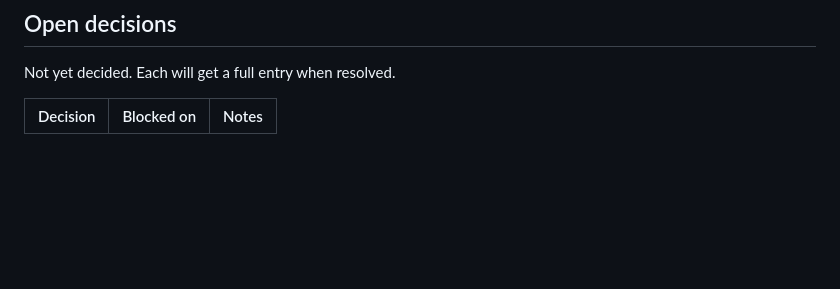
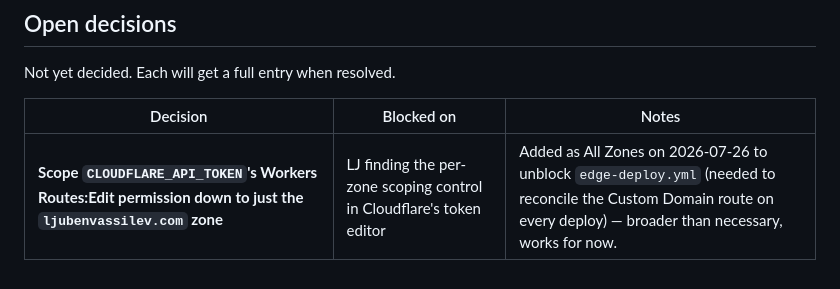
Before and after one commit to tr1pl3f4ul7/ai-portfolio, a Markdown page: docs/decisions.md, the part around the change. Drawn GitHub-style; blank space fills up the shorter version.

Commit message:
docs: track CLOUDFLARE_API_TOKEN's broader-than-ideal scope as an open decision
Workers Routes:Edit was added as All Zones rather than scoped to just
ljubenvassilev.com - LJ couldn't find the per-zone control in the token
editor. Unblocks edge-deploy.yml for now; narrowing it is a loose end to
revisit, not a decision made on purpose.

Co-Authored-By: Claude Sonnet 5 <noreply@anthropic.com>

```diff
--- a/docs/decisions.md
+++ b/docs/decisions.md
@@ -1985,3 +1985,4 @@ Not yet decided. Each will get a full entry when resolved.
 
 | Decision | Blocked on | Notes |
 |---|---|---|
+| **Scope `CLOUDFLARE_API_TOKEN`'s Workers Routes:Edit permission down to just the `ljubenvassilev.com` zone** | LJ finding the per-zone scoping control in Cloudflare's token editor | Added as All Zones on 2026-07-26 to unblock `edge-deploy.yml` (needed to reconcile the Custom Domain route on every deploy) — broader than necessary, works for now. |
```
